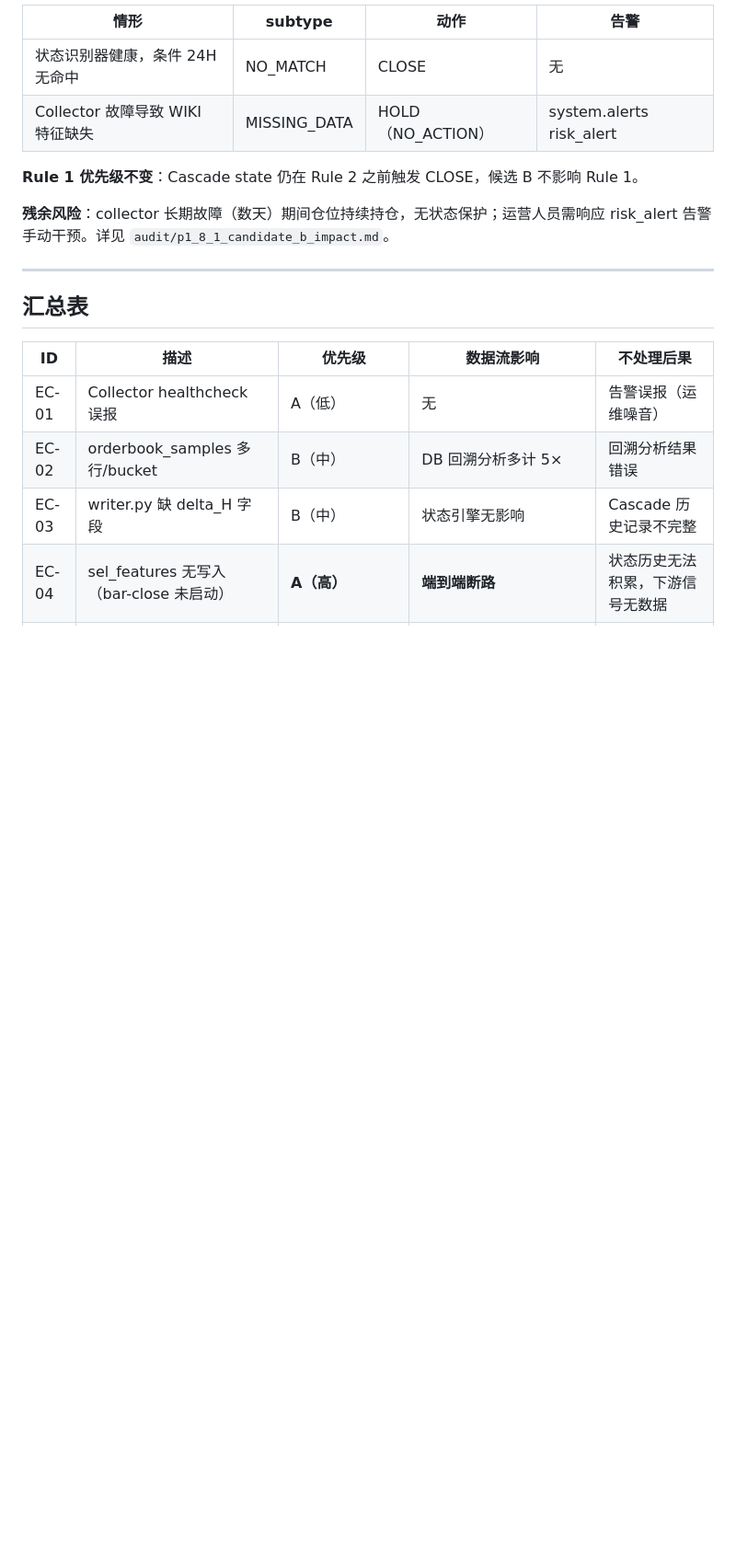
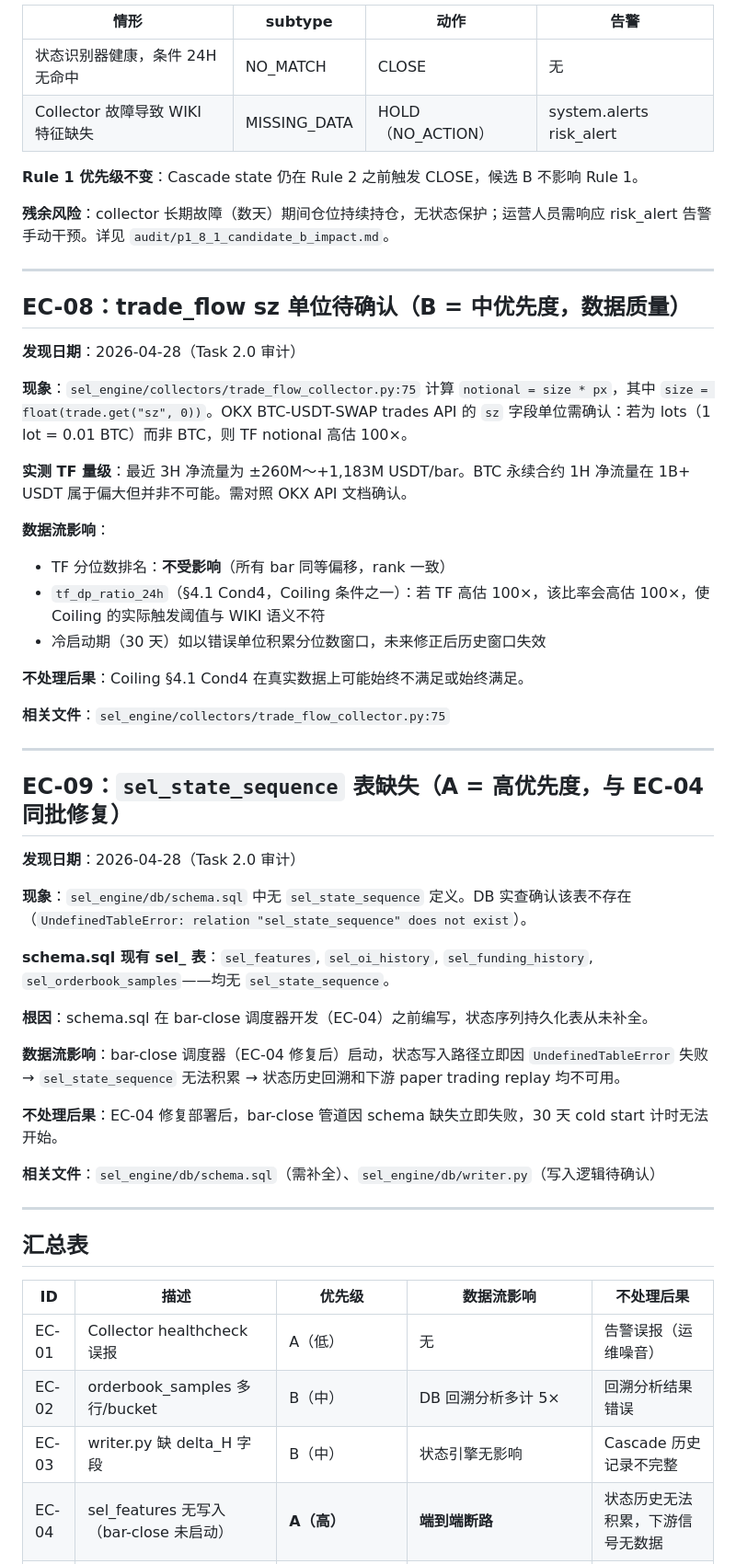
Before and after one commit to soffy88/selene, a Markdown page: audit/engineering_concerns.md, the part around one of its changes. Shown at 92% size. Rendered like a GitHub page; blank space fills up the shorter version.

```diff
--- a/audit/engineering_concerns.md
+++ b/audit/engineering_concerns.md
@@ -132,6 +132,43 @@
 
 ---
 
+## EC-08：trade_flow sz 单位待确认（B = 中优先度，数据质量）
+
+**发现日期**：2026-04-28（Task 2.0 审计）
+
+**现象**：`sel_engine/collectors/trade_flow_collector.py:75` 计算 `notional = size * px`，其中 `size = float(trade.get("sz", 0))`。OKX BTC-USDT-SWAP trades API 的 `sz` 字段单位需确认：若为 lots（1 lot = 0.01 BTC）而非 BTC，则 TF notional 高估 100×。
+
+**实测 TF 量级**：最近 3H 净流量为 ±260M～+1,183M USDT/bar。BTC 永续合约 1H 净流量在 1B+ USDT 属于偏大但并非不可能。需对照 OKX API 文档确认。
+
+**数据流影响**：
+- TF 分位数排名：**不受影响**（所有 bar 同等偏移，rank 一致）
+- `tf_dp_ratio_24h`（§4.1 Cond4，Coiling 条件之一）：若 TF 高估 100×，该比率会高估 100×，使 Coiling 的实际触发阈值与 WIKI 语义不符
+- 冷启动期（30 天）如以错误单位积累分位数窗口，未来修正后历史窗口失效
+
+**不处理后果**：Coiling §4.1 Cond4 在真实数据上可能始终不满足或始终满足。
+
+**相关文件**：`sel_engine/collectors/trade_flow_collector.py:75`
+
+---
+
+## EC-09：`sel_state_sequence` 表缺失（**A = 高优先度，与 EC-04 同批修复**）
+
+**发现日期**：2026-04-28（Task 2.0 审计）
+
+**现象**：`sel_engine/db/schema.sql` 中无 `sel_state_sequence` 定义。DB 实查确认该表不存在（`UndefinedTableError: relation "sel_state_sequence" does not exist`）。
+
+**schema.sql 现有 sel_ 表**：`sel_features`, `sel_oi_history`, `sel_funding_history`, `sel_orderbook_samples`——均无 `sel_state_sequence`。
+
+**根因**：schema.sql 在 bar-close 调度器开发（EC-04）之前编写，状态序列持久化表从未补全。
+
+**数据流影响**：bar-close 调度器（EC-04 修复后）启动，状态写入路径立即因 `UndefinedTableError` 失败 → `sel_state_sequence` 无法积累 → 状态历史回溯和下游 paper trading replay 均不可用。
+
+**不处理后果**：EC-04 修复部署后，bar-close 管道因 schema 缺失立即失败，30 天 cold start 计时无法开始。
+
+**相关文件**：`sel_engine/db/schema.sql`（需补全）、`sel_engine/db/writer.py`（写入逻辑待确认）
+
+---
+
 ## 汇总表
 
 | ID | 描述 | 优先级 | 数据流影响 | 不处理后果 |
```
Also changed, not shown: other parts of audit/engineering_concerns.md (+2 -0 lines), audit/collector_status.md (added, +327 -0 lines).
